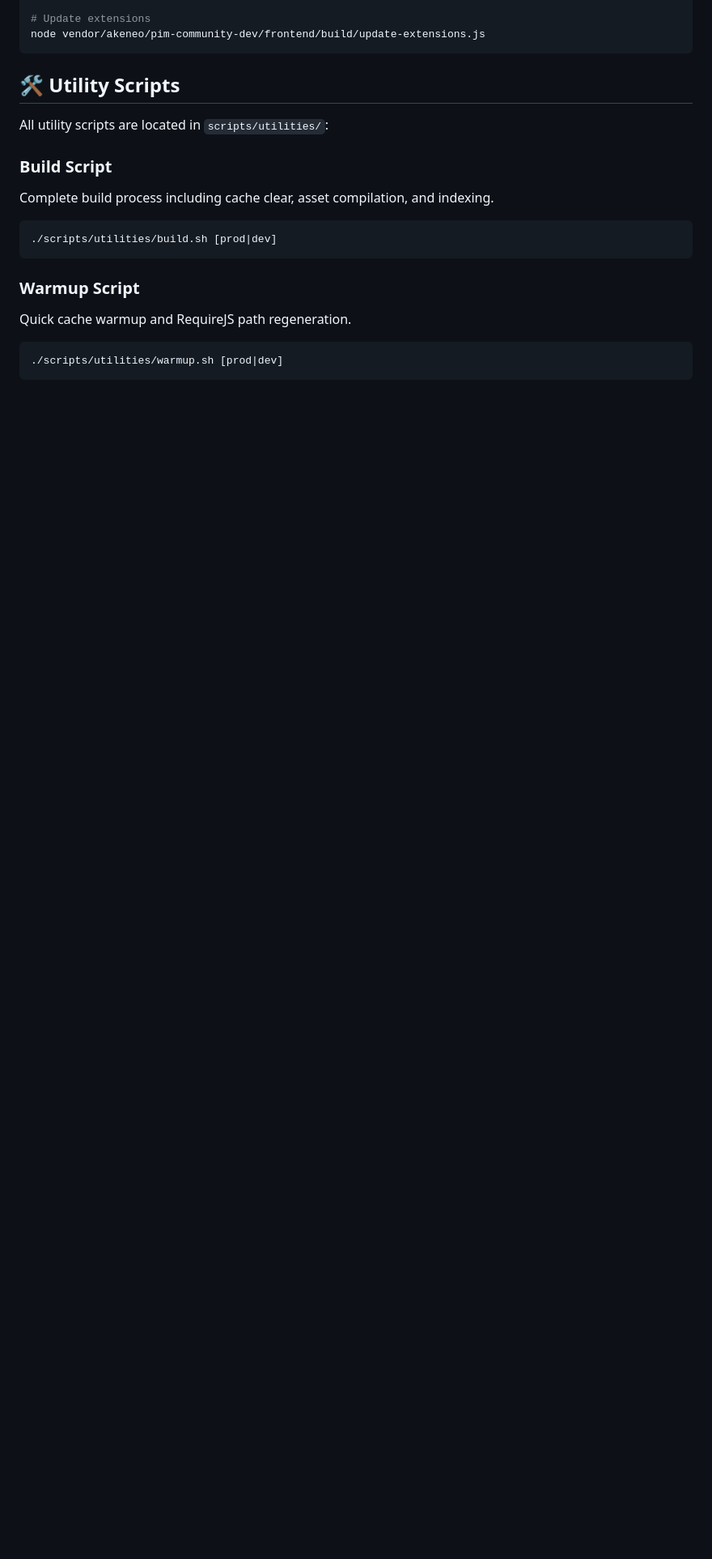
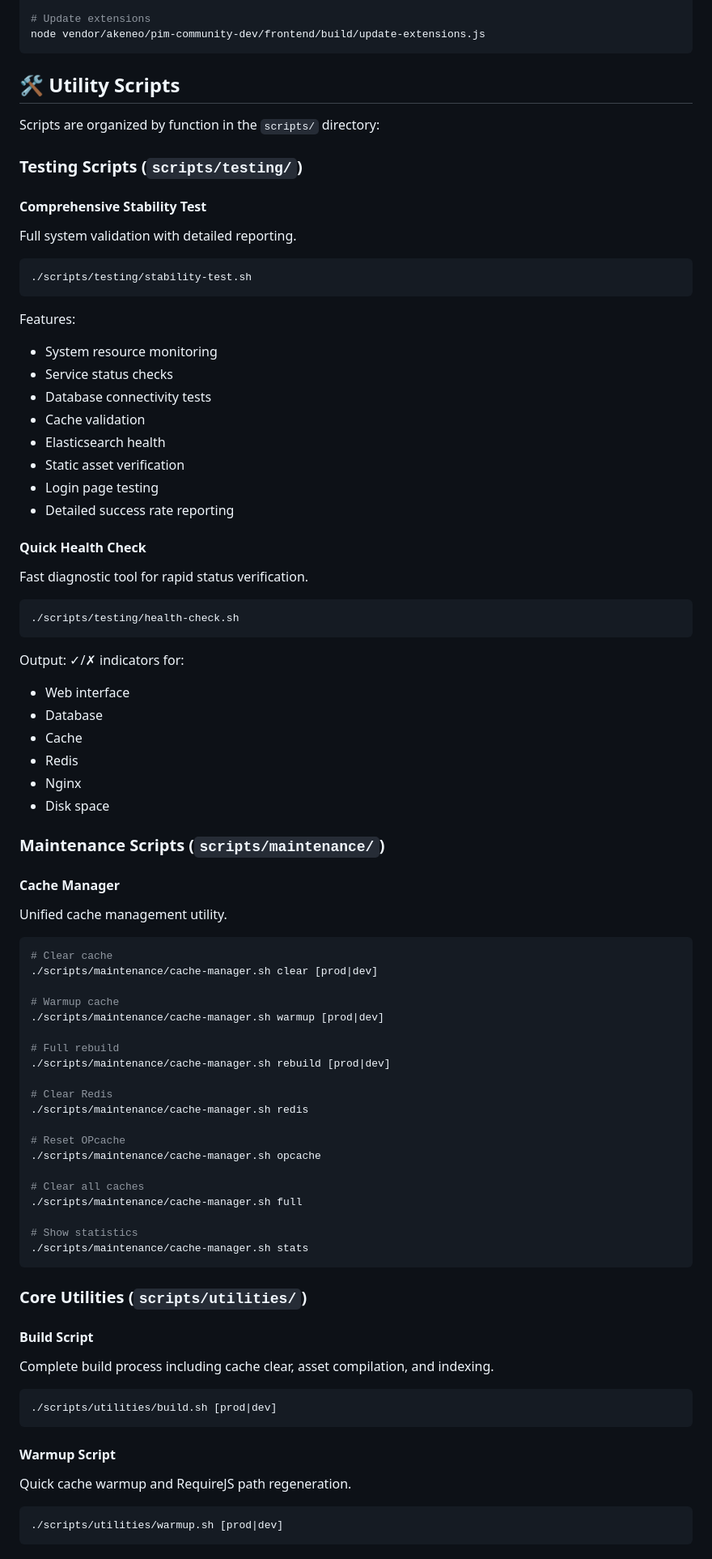
Before and after one commit to mounirtms/akeneoPim, a Markdown page: README.md, the part around one of its changes. Shown at 81% size. Drawn GitHub-style; blank space fills up the shorter version.

````diff
--- a/README.md
+++ b/README.md
@@ -126,16 +126,80 @@ node vendor/akeneo/pim-community-dev/frontend/build/update-extensions.js
 
 ## 🛠️ Utility Scripts
 
-All utility scripts are located in `scripts/utilities/`:
+Scripts are organized by function in the `scripts/` directory:
 
-### Build Script
+### Testing Scripts (`scripts/testing/`)
+
+#### Comprehensive Stability Test
+Full system validation with detailed reporting.
+
+```bash
+./scripts/testing/stability-test.sh
+```
+
+Features:
+- System resource monitoring
+- Service status checks
+- Database connectivity tests
+- Cache validation
+- Elasticsearch health
+- Static asset verification
+- Login page testing
+- Detailed success rate reporting
+
+#### Quick Health Check
+Fast diagnostic tool for rapid status verification.
+
+```bash
+./scripts/testing/health-check.sh
+```
+
+Output: ✓/✗ indicators for:
+- Web interface
+- Database
+- Cache
+- Redis
+- Nginx
+- Disk space
+
+### Maintenance Scripts (`scripts/maintenance/`)
+
+#### Cache Manager
+Unified cache management utility.
+
+```bash
+# Clear cache
+./scripts/maintenance/cache-manager.sh clear [prod|dev]
+
+# Warmup cache
+./scripts/maintenance/cache-manager.sh warmup [prod|dev]
+
+# Full rebuild
+./scripts/maintenance/cache-manager.sh rebuild [prod|dev]
+
+# Clear Redis
+./scripts/maintenance/cache-manager.sh redis
+
+# Reset OPcache
+./scripts/maintenance/cache-manager.sh opcache
+
+# Clear all caches
+./scripts/maintenance/cache-manager.sh full
+
+# Show statistics
+./scripts/maintenance/cache-manager.sh stats
+```
+
+### Core Utilities (`scripts/utilities/`)
+
+#### Build Script
 Complete build process including cache clear, asset compilation, and indexing.
 
 ```bash
 ./scripts/utilities/build.sh [prod|dev]
 ```
 
-### Warmup Script
+#### Warmup Script
 Quick cache warmup and RequireJS path regeneration.
 
 ```bash
````
Also changed, not shown: other parts of README.md (+4 -4 lines), CONSOLIDATION_COMPLETE_20260501.md (added, +423 -0 lines).
